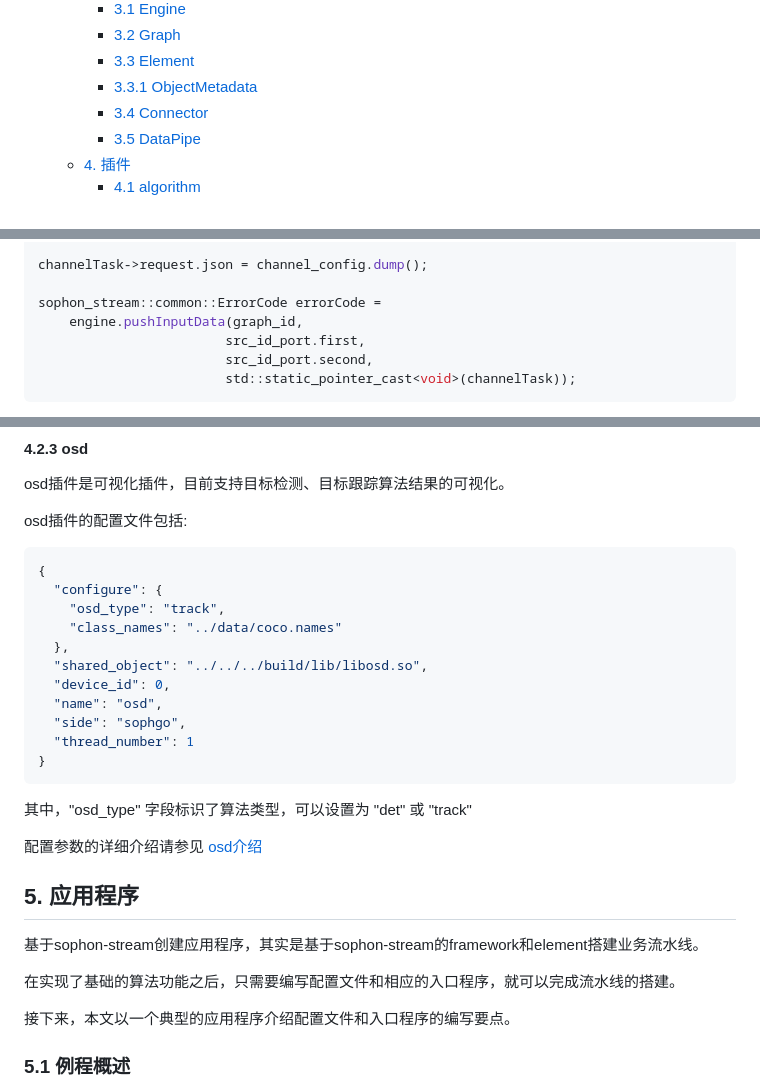
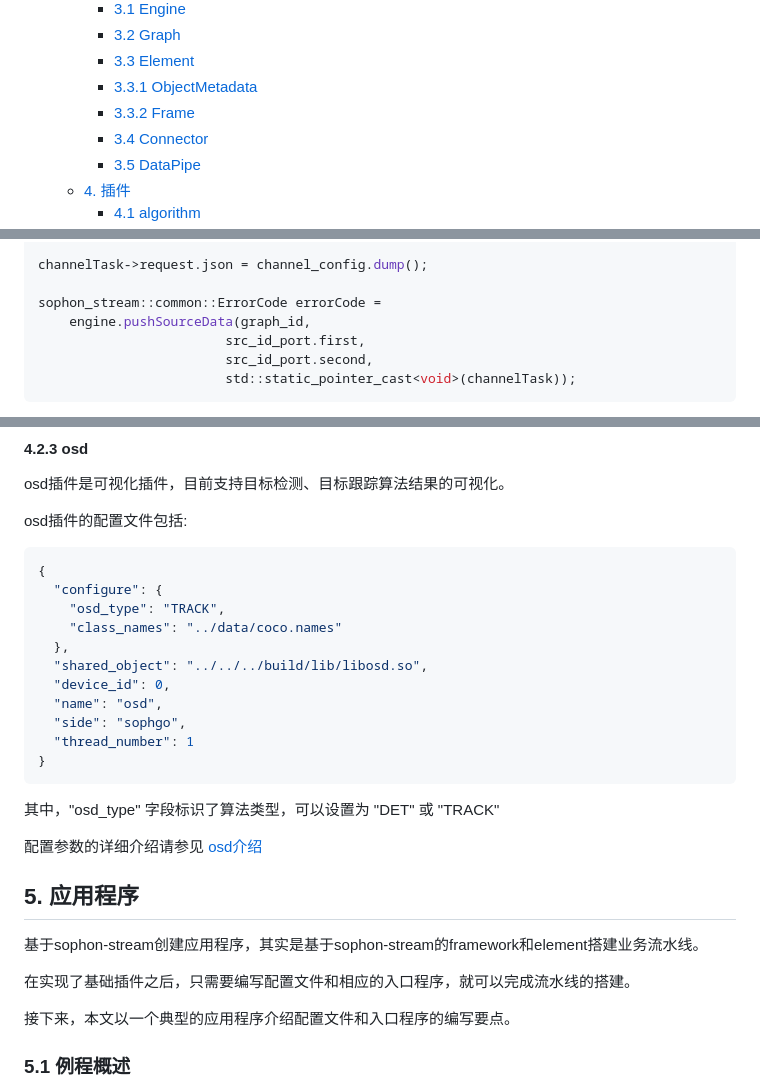
Before and after one commit to sophgo/sophon-stream, a Markdown page: docs/Sophon_Stream_User_Guide.md, 3 parts joined by grey strips. Rendered like a GitHub page.

Commit message:
fix user guide
Change-Id: I20927f449e6a8d8c94a4b1c9f959a7184e92035f

````diff
--- a/docs/Sophon_Stream_User_Guide.md
+++ b/docs/Sophon_Stream_User_Guide.md
@@ -19,6 +19,7 @@
     - [3.2 Graph](#32-graph)
     - [3.3 Element](#33-element)
     - [3.3.1 ObjectMetadata](#331-objectmetadata)
+    - [3.3.2 Frame](#332-frame)
     - [3.4 Connector](#34-connector)
     - [3.5 DataPipe](#35-datapipe)
   - [4. 插件](#4-插件)
@@ -418,7 +419,7 @@ channelTask->request.operation =
 channelTask->request.json = channel_config.dump();
 
 sophon_stream::common::ErrorCode errorCode =
-    engine.pushInputData(graph_id,
+    engine.pushSourceData(graph_id,
                         src_id_port.first,
                         src_id_port.second,
                         std::static_pointer_cast<void>(channelTask));
@@ -480,7 +481,7 @@ osd插件的配置文件包括:
 ```json
 {
   "configure": {
-    "osd_type": "track",
+    "osd_type": "TRACK",
     "class_names": "../data/coco.names"
   },
   "shared_object": "../../../build/lib/libosd.so",
@@ -491,7 +492,7 @@ osd插件的配置文件包括:
 }
 ```
 
-其中，"osd_type" 字段标识了算法类型，可以设置为 "det" 或 "track"
+其中，"osd_type" 字段标识了算法类型，可以设置为 "DET" 或 "TRACK"
 
 配置参数的详细介绍请参见 [osd介绍](../element/multimedia/osd/README.md)
 
@@ -499,7 +500,7 @@ osd插件的配置文件包括:
 
 基于sophon-stream创建应用程序，其实是基于sophon-stream的framework和element搭建业务流水线。
 
-在实现了基础的算法功能之后，只需要编写配置文件和相应的入口程序，就可以完成流水线的搭建。
+在实现了基础插件之后，只需要编写配置文件和相应的入口程序，就可以完成流水线的搭建。
 
 接下来，本文以一个典型的应用程序介绍配置文件和入口程序的编写要点。
 
````
Also changed, not shown: other parts of docs/Sophon_Stream_User_Guide.md (+3 -3 lines).
